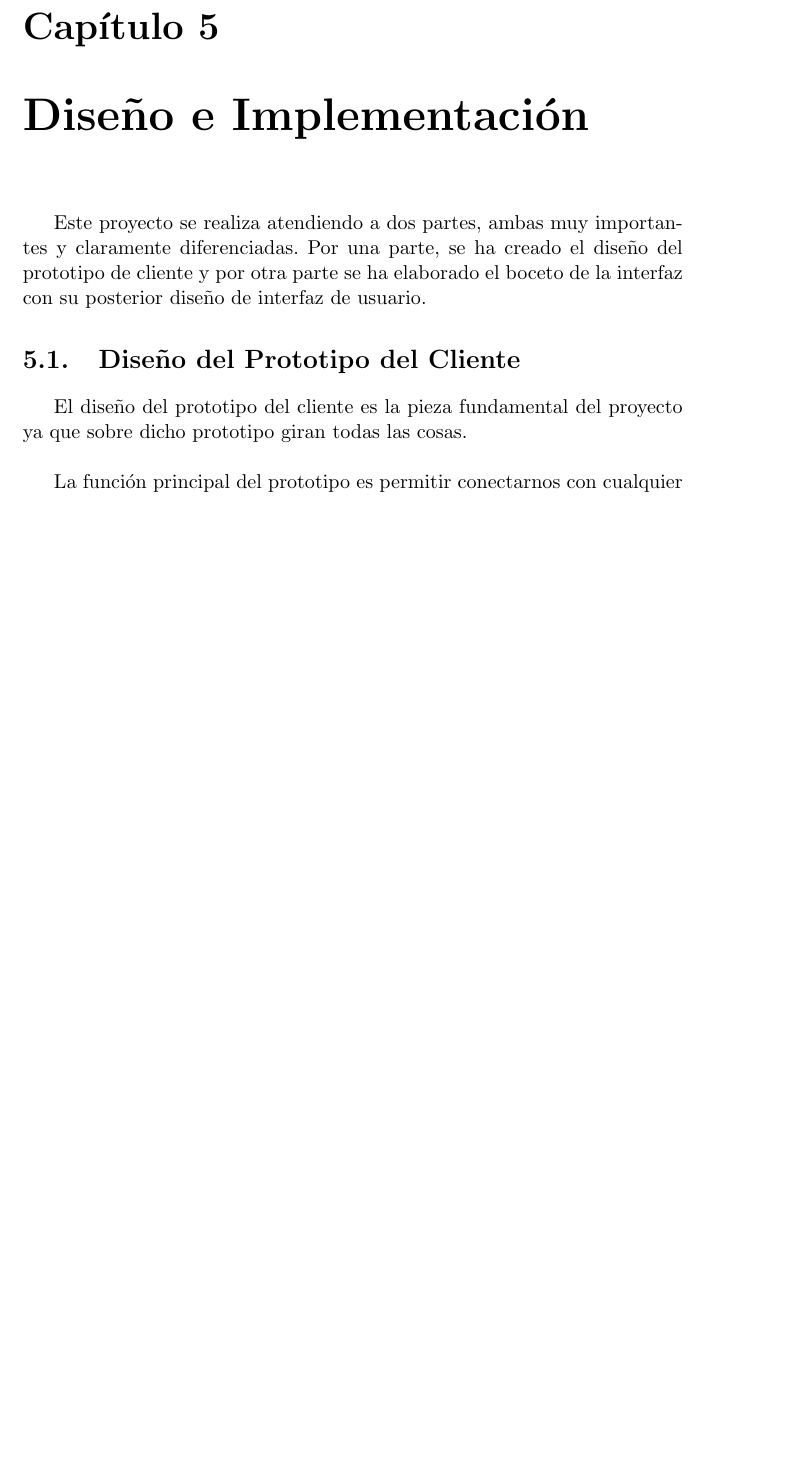
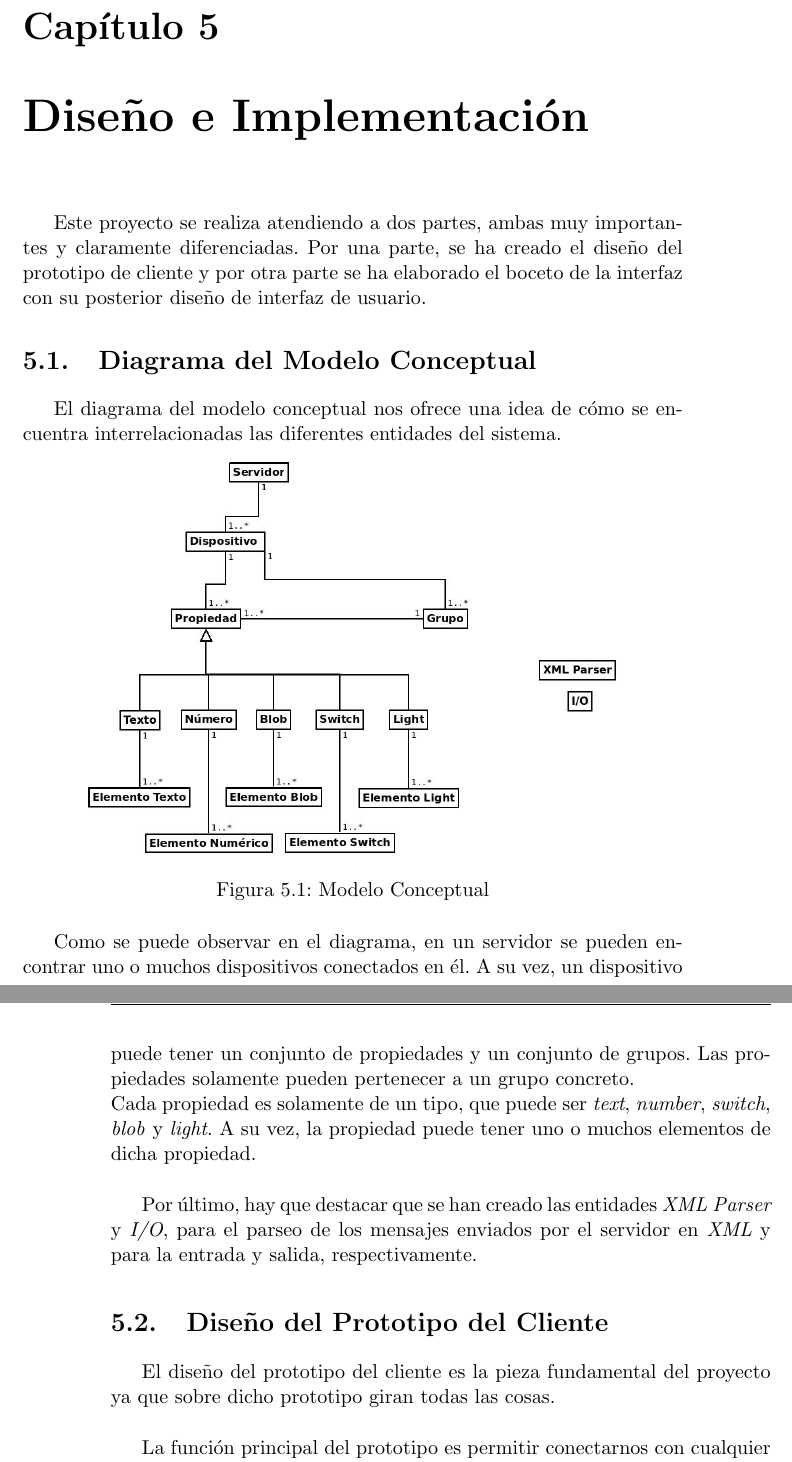
Before and after one commit to PabloTorrecillas/IndiWebClient, a LaTeX thesis (Documentacion/proyecto.tex, which reads Documentacion/capitulos/05_DisenoEImplementacion.tex): part of page 65 of 79 before the commit and two parts of pages 65 and 66 of 81 after it, the two joined at a grey line, cut so that both start at the same text, the shorter picture padded with empty space. Compiled offline with pdfLaTeX.

Commit message:
Añadiendo el modelo conceptual del prototipo de cliente

```diff
--- a/Documentacion/capitulos/05_DisenoEImplementacion.tex
+++ b/Documentacion/capitulos/05_DisenoEImplementacion.tex
@@ -2,6 +2,21 @@
 \title{Diseño e Implementación}
 \label{cap:DisenoEImplementacion}
 Este proyecto se realiza atendiendo a dos partes, ambas muy importantes y claramente diferenciadas. Por una parte, se ha creado el diseño del prototipo de cliente y por otra parte se ha elaborado el boceto de la interfaz con su posterior diseño de interfaz de usuario.
+
+\section{Diagrama del Modelo Conceptual}
+El diagrama del modelo conceptual nos ofrece una idea de cómo se encuentra interrelacionadas las diferentes entidades del sistema.
+\begin{figure}[htb]
+\centering
+\includegraphics[width=0.8\textwidth]{./imagenes/diagramaConceptual}
+\caption{Modelo Conceptual} \label{fig:diagramaConceptual}
+\end{figure}
+
+Como se puede observar en el diagrama, en un servidor se pueden encontrar uno o muchos dispositivos conectados en él.
+A su vez, un dispositivo puede tener un conjunto de propiedades y un conjunto de grupos. Las propiedades solamente pueden pertenecer a un grupo concreto.\\
+Cada propiedad es solamente de un tipo, que puede ser \textit{text}, \textit{number}, \textit{switch}, \textit{blob} y \textit{light}. A su vez, la propiedad puede tener uno o muchos elementos de dicha propiedad.\\
+
+Por último, hay que destacar que se han creado las entidades \textit{XML Parser} y \textit{I/O}, para el parseo de los mensajes enviados por el servidor en \textit{XML} y para la entrada y salida, respectivamente.
+
 
 \section{Diseño del Prototipo del Cliente}
 El diseño del prototipo del cliente es la pieza fundamental del proyecto ya que sobre dicho prototipo giran todas las cosas.\\
```
Also changed, not shown: Documentacion/imagenes/diagramaConceptual.jpg (added), Documentacion/proyecto.pdf, 8 other files.
